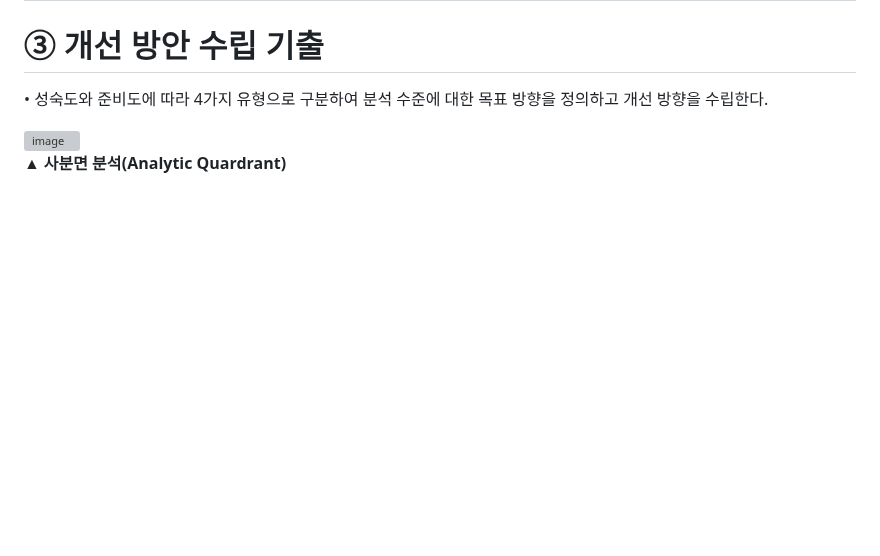
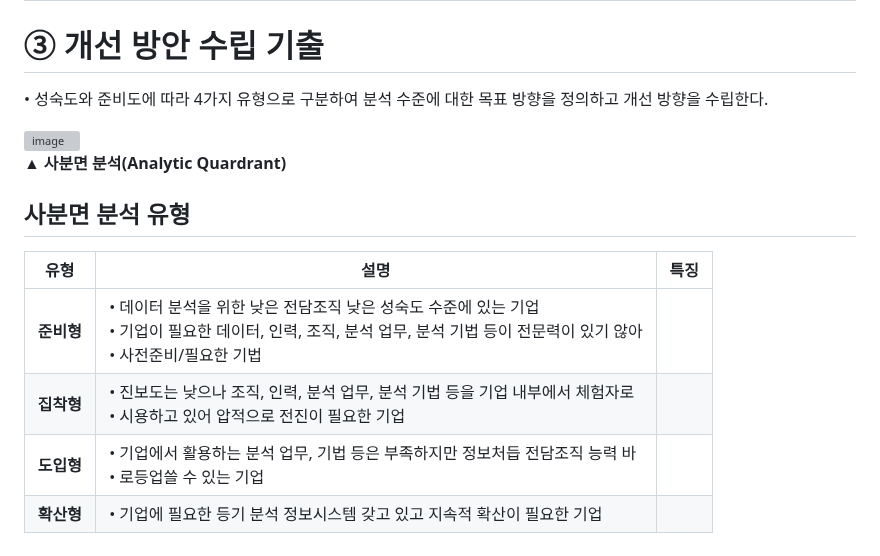
Before and after one commit to simpleego/studybigdata, a Markdown page: Chapter01_빅데이터의 이해.md, the part around the change. Rendered like a GitHub page; blank space fills up the shorter version; grey boxes are pictures that could not be loaded.

```diff
--- a/Chapter01_빅데이터의 이해.md
+++ b/Chapter01_빅데이터의 이해.md
@@ -528,3 +528,12 @@
 <img width="600" alt="image" src="https://github.com/user-attachments/assets/5cd19047-3714-449b-811d-a8c2aed74f1c" />
 
 **▲ 사분면 분석(Analytic Quardrant)**
+
+## 사분면 분석 유형
+
+| 유형 | 설명 | 특징 |
+|------|------|------|
+| **준비형** | • 데이터 분석을 위한 낮은 전담조직 낮은 성숙도 수준에 있는 기업<br>• 기업이 필요한 데이터, 인력, 조직, 분석 업무, 분석 기법 등이 전문력이 있기 않아<br>• 사전준비/필요한 기법 |
+| **집착형** | • 진보도는 낮으나 조직, 인력, 분석 업무, 분석 기법 등을 기업 내부에서 체험자로<br>• 시용하고 있어 압적으로 전진이 필요한 기업 |
+| **도입형** | • 기업에서 활용하는 분석 업무, 기법 등은 부족하지만 정보처듭 전담조직 능력 바<br>• 로등업쓸 수 있는 기업 |
+| **확산형** | • 기업에 필요한 등기 분석 정보시스템 갖고 있고 지속적 확산이 필요한 기업 |
```
